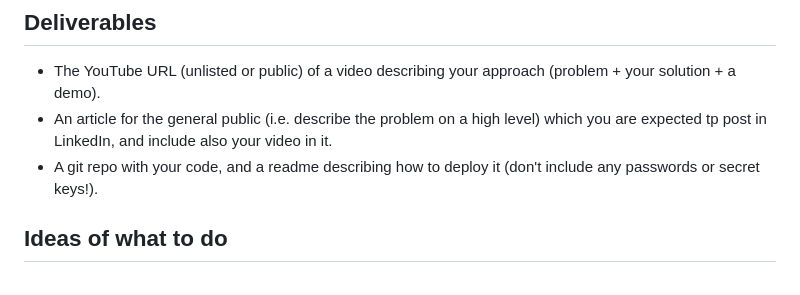
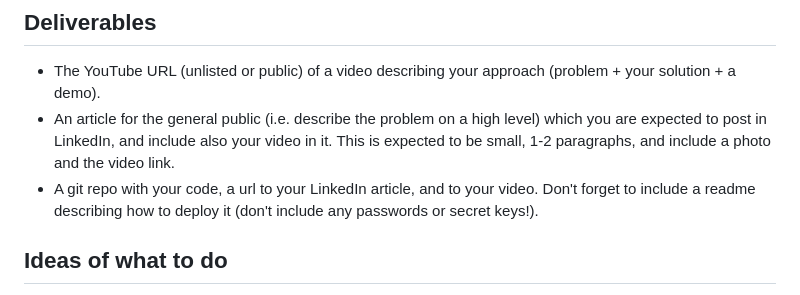
Before and after one commit to michalis0/Cloud-and-Advanced-Analytics, a Markdown page: project/readme.md, the part around the change. Drawn GitHub-style.

```diff
--- a/project/readme.md
+++ b/project/readme.md
@@ -16,8 +16,8 @@ For your project you can use the M5stack IoT device as a visualization device (s
 ## Deliverables
 
 - The YouTube URL (unlisted or public) of a video describing your approach (problem + your solution + a demo).
-- An article for the general public (i.e. describe the problem on a high level) which you are expected tp post in LinkedIn, and include also your video in it.
-- A git repo with your code, and a readme describing how to deploy it (don't include any passwords or secret keys!).
+- An article for the general public (i.e. describe the problem on a high level) which you are expected to post in LinkedIn, and include also your video in it. This is expected to be small, 1-2 paragraphs, and include a photo and the video link.
+- A git repo with your code, a url to your LinkedIn article, and to your video. Don't forget to include a readme describing how to deploy it (don't include any passwords or secret keys!).
 
 ## Ideas of what to do
 
```
